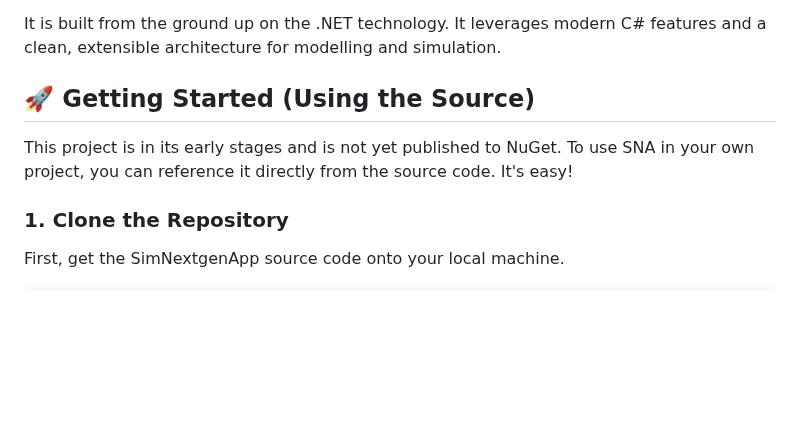
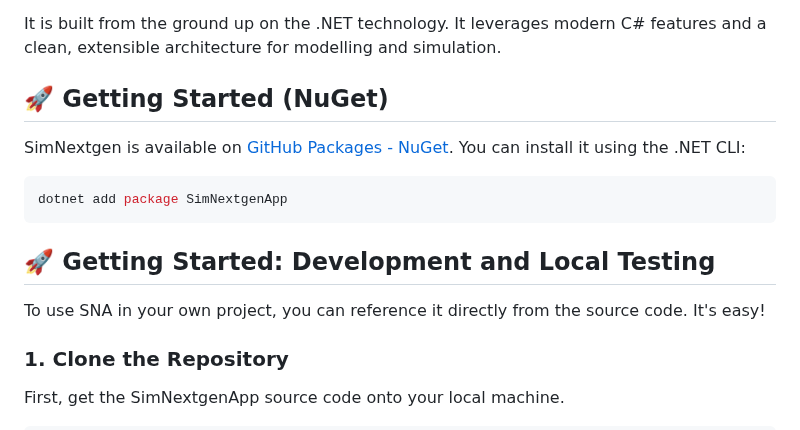
Before and after one commit to gcl-team/SNA, a Markdown page: README.md, the part around the change. Rendered like a GitHub page; blank space fills up the shorter version.

````diff
--- a/README.md
+++ b/README.md
@@ -6,9 +6,17 @@ SNA is a lightweight open-source library for building Discrete Event Simulations
 
 It is built from the ground up on the .NET technology. It leverages modern C# features and a clean, extensible architecture for modelling and simulation.
 
-## 🚀 Getting Started (Using the Source)
+## 🚀 Getting Started (NuGet)
 
-This project is in its early stages and is not yet published to NuGet. To use SNA in your own project, you can reference it directly from the source code. It's easy!
+SimNextgen is available on [GitHub Packages - NuGet](https://github.com/gcl-team/SNA/pkgs/nuget/SimNextGenApp). You can install it using the .NET CLI:
+
+```bash
+dotnet add package SimNextgenApp
+```
+
+## 🚀 Getting Started: Development and Local Testing
+
+To use SNA in your own project, you can reference it directly from the source code. It's easy!
 
 ### 1. Clone the Repository
 
````
